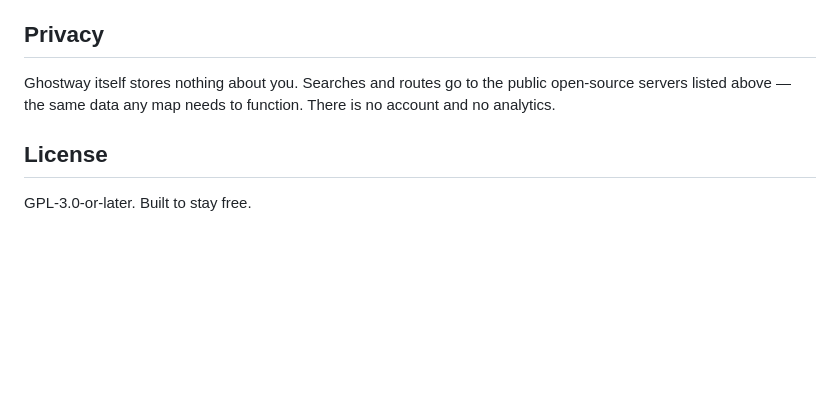
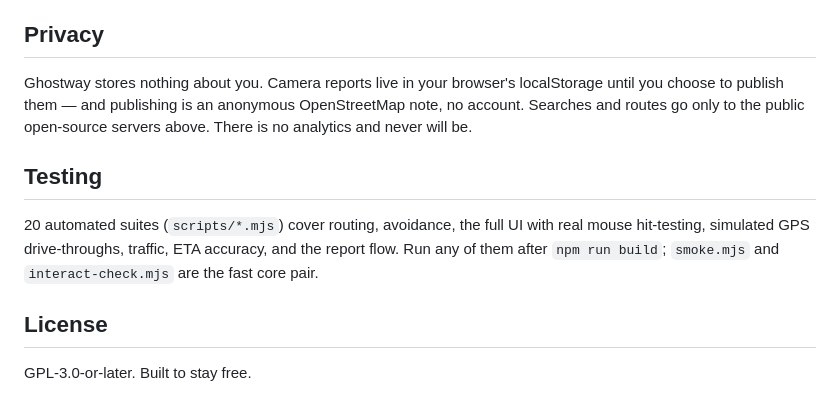
Before and after one commit to DeseretSaint/ghostway, a Markdown page: README.md, the part around one of its changes. Rendered like a GitHub page; blank space fills up the shorter version.

```diff
--- a/README.md
+++ b/README.md
@@ -103,9 +135,17 @@ prompt is encouraged but never blocks the app.
 
 ## Privacy
 
-Ghostway itself stores nothing about you. Searches and routes go to the public
-open-source servers listed above — the same data any map needs to function.
-There is no account and no analytics.
+Ghostway stores nothing about you. Camera reports live in your browser's
+localStorage until you choose to publish them — and publishing is an anonymous
+OpenStreetMap note, no account. Searches and routes go only to the public
+open-source servers above. There is no analytics and never will be.
+
+## Testing
+
+20 automated suites (`scripts/*.mjs`) cover routing, avoidance, the full UI
+with real mouse hit-testing, simulated GPS drive-throughs, traffic, ETA
+accuracy, and the report flow. Run any of them after `npm run build`;
+`smoke.mjs` and `interact-check.mjs` are the fast core pair.
 
 ## License
 
```
Also changed, not shown: other parts of README.md (+97 -65 lines), docs/GOALS.md (+21 -0 lines), docs/screenshots/navigation.png (added), docs/screenshots/route-options.png (added), 1 other file.
